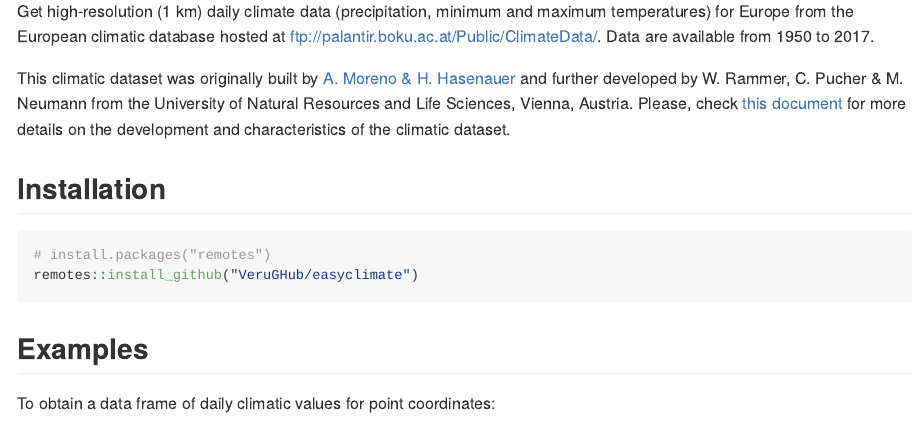
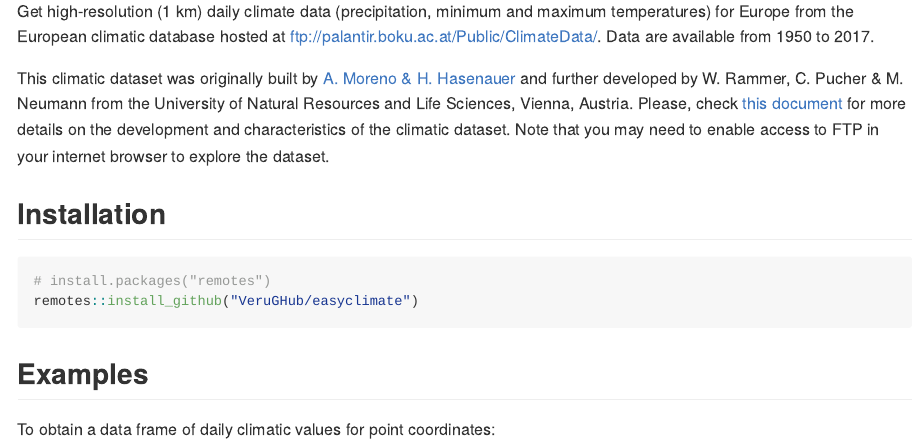
Before and after one commit to VeruGHub/easyclimate, an R Markdown document (README.Rmd): the page in a window 1100 px wide, from 250 px down. The pictures show the output file README.md that the author committed with the source, drawn offline in the style of GitHub; long lines of code are wrapped; badge pictures from the web are left out.

Commit message:
warning FTP

```diff
--- a/README.Rmd
+++ b/README.Rmd
@@ -29,7 +29,7 @@ knitr::opts_chunk$set(
 
 Get high-resolution (1 km) daily climate data (precipitation, minimum and maximum temperatures) for Europe from the European climatic database hosted at ftp://palantir.boku.ac.at/Public/ClimateData/. Data are available from 1950 to 2017.
 
-This climatic dataset was originally built by [A. Moreno & H. Hasenauer](https://doi.org/10.1002/joc.4436) and further developed by W. Rammer, C. Pucher & M. Neumann from the University of Natural Resources and Life Sciences, Vienna, Austria. Please, check [this document](https://github.com/VeruGHub/easyclimate/tree/master/inst/Description_Evaluation_Validation_Downscaled_Climate_Data_v2.pdf) for more details on the development and characteristics of the climatic dataset.
+This climatic dataset was originally built by [A. Moreno & H. Hasenauer](https://doi.org/10.1002/joc.4436) and further developed by W. Rammer, C. Pucher & M. Neumann from the University of Natural Resources and Life Sciences, Vienna, Austria. Please, check [this document](https://github.com/VeruGHub/easyclimate/tree/master/inst/Description_Evaluation_Validation_Downscaled_Climate_Data_v2.pdf) for more details on the development and characteristics of the climatic dataset. Note that you may need to enable access to FTP in your internet browser to explore the dataset.
 
 
 ## Installation
```
Also changed, not shown: README.md, docs/pkgdown.yml, 11 other files.
